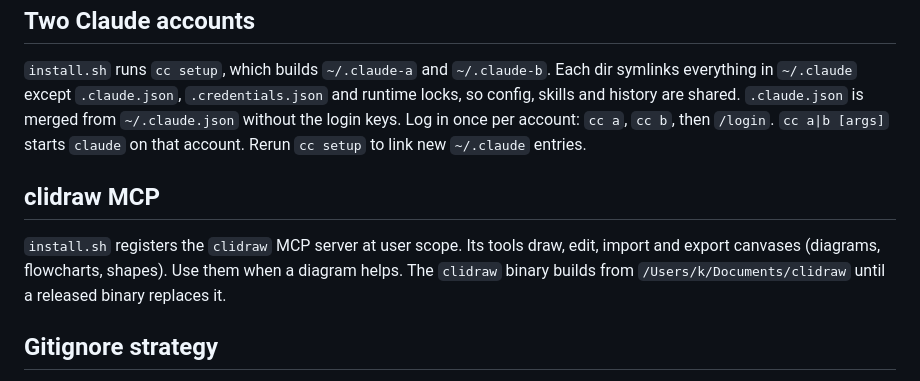
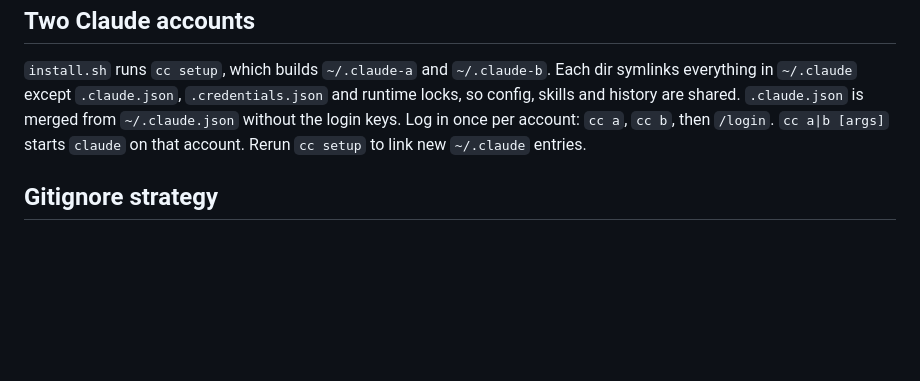
Before and after one commit to shortcuts/dotfiles, a Markdown page: CLAUDE.md, the part around the change. GitHub-like rendering; blank space fills up the shorter version.

Commit message:
chore: cleanup

```diff
--- a/CLAUDE.md
+++ b/CLAUDE.md
@@ -41,10 +41,6 @@ config, skills and history are shared. `.claude.json` is merged from `~/.claude.
 without the login keys. Log in once per account: `cc a`, `cc b`, then `/login`.
 `cc a|b [args]` starts `claude` on that account. Rerun `cc setup` to link new `~/.claude` entries.
 
-## clidraw MCP
-
-`install.sh` registers the `clidraw` MCP server at user scope. Its tools draw, edit, import and export canvases (diagrams, flowcharts, shapes). Use them when a diagram helps. The `clidraw` binary builds from `/Users/k/Documents/clidraw` until a released binary replaces it.
-
 ## Gitignore strategy
 
 `.gitignore` is a whitelist: it ignores `*`, then un-ignores specific paths. Track a new
```
